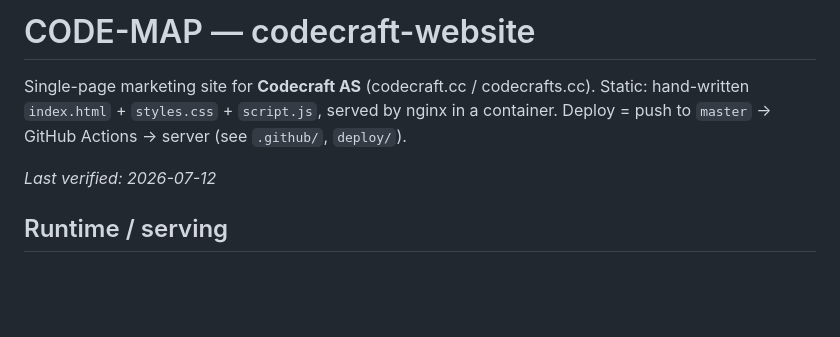
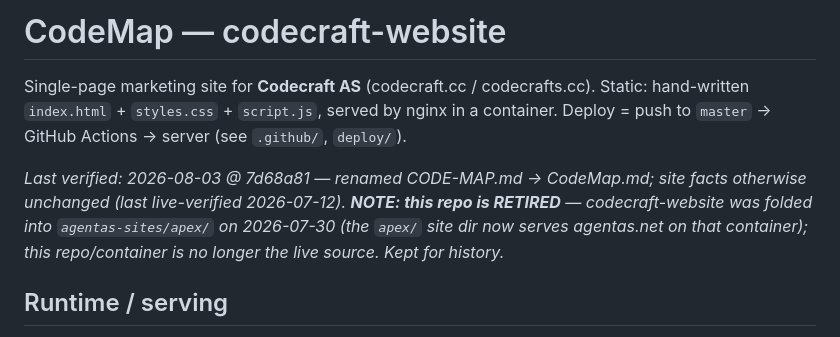
Before and after one commit to Defcons/codecraft-website, a Markdown page: CodeMap.md, the part around the change. Drawn GitHub-style; blank space fills up the shorter version.

Commit message:
docs: rename CODE-MAP.md -> CodeMap.md; flag repo as retired
Standardize the doc name to CodeMap.md (~/.claude/CLAUDE.md §5). Content is
otherwise unchanged; the stamp now notes this repo is retired — codecraft-website
was folded into agentas-sites/apex/ on 2026-07-30 and no longer serves live.

Co-Authored-By: Claude Opus 4.8 <noreply@anthropic.com>

```diff
--- a/CODE-MAP.md
+++ b/CodeMap.md
@@ -1,10 +1,10 @@
-# CODE-MAP — codecraft-website
+# CodeMap — codecraft-website
 
 Single-page marketing site for **Codecraft AS** (codecraft.cc / codecrafts.cc).
 Static: hand-written `index.html` + `styles.css` + `script.js`, served by nginx in a
 container. Deploy = push to `master` → GitHub Actions → server (see `.github/`, `deploy/`).
 
-_Last verified: 2026-07-12_
+_Last verified: 2026-08-03 @ 7d68a81 — renamed CODE-MAP.md → CodeMap.md; site facts otherwise unchanged (last live-verified 2026-07-12). **NOTE: this repo is RETIRED** — codecraft-website was folded into `agentas-sites/apex/` on 2026-07-30 (the `apex/` site dir now serves agentas.net on that container); this repo/container is no longer the live source. Kept for history._
 
 ## Runtime / serving
 Live path: **Cloudflare → NPM (Nginx Proxy Manager, Tailscale host `npm-lxc102`) → this
```
